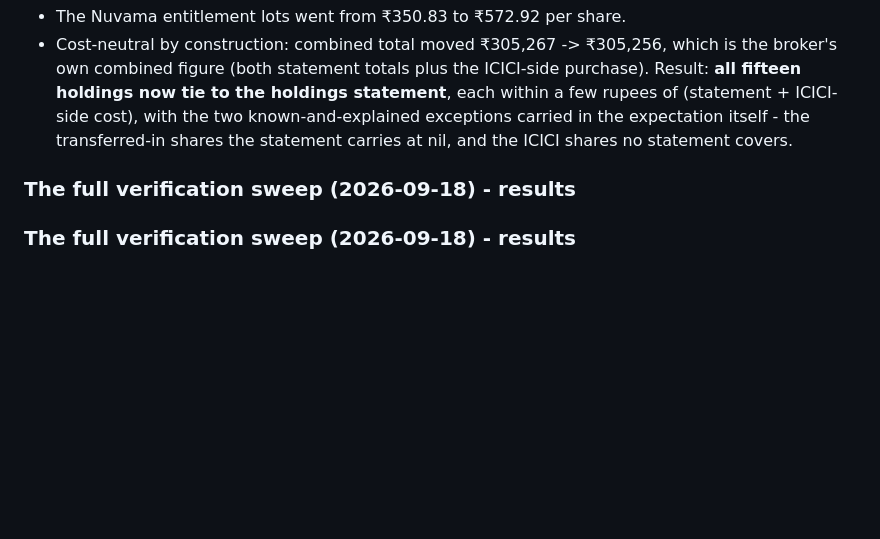
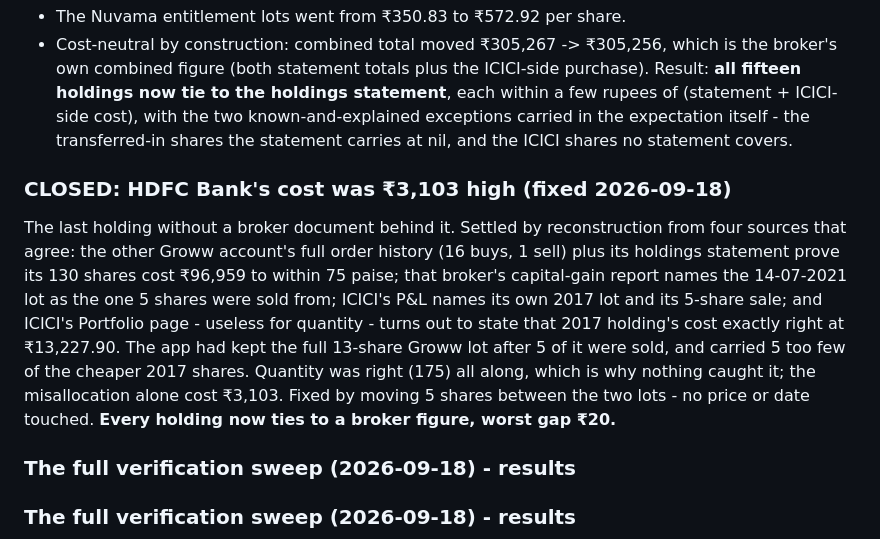
Before and after one commit to ankit-icici/folio, a Markdown page: CLAUDE.md, the part around the change. GitHub-like rendering; blank space fills up the shorter version.

Commit message:
docs: HDFC Bank cost corrected - every holding now ties to a broker figure
The last holding with no broker document behind it, settled by reconstruction
from four agreeing sources. The app had kept a full 13-share lot after 5 of it
were sold and carried 5 too few of a cheaper 2017 lot; quantity was right all
along, which is why nothing caught it, but the misallocation cost Rs 3,103.
Fixed by moving 5 shares between the two lots. Worst remaining gap across all
fifteen holdings is Rs 20.

Co-Authored-By: Claude Opus 5 <noreply@anthropic.com>

```diff
--- a/CLAUDE.md
+++ b/CLAUDE.md
@@ -663,6 +663,20 @@ of (statement + ICICI-side cost), with the two known-and-explained exceptions ca
 expectation itself - the transferred-in shares the statement carries at nil, and the ICICI
 shares no statement covers.
 
+### CLOSED: HDFC Bank's cost was ₹3,103 high (fixed 2026-09-18)
+
+The last holding without a broker document behind it. Settled by reconstruction from four
+sources that agree: the other Groww account's full order history (16 buys, 1 sell) plus its
+holdings statement prove its 130 shares cost ₹96,959 to within 75 paise; that broker's
+capital-gain report names the 14-07-2021 lot as the one 5 shares were sold from; ICICI's P&L
+names its own 2017 lot and its 5-share sale; and ICICI's Portfolio page - useless for
+quantity - turns out to state that 2017 holding's cost exactly right at ₹13,227.90.
+The app had kept the full 13-share Groww lot after 5 of it were sold, and carried 5 too few
+of the cheaper 2017 shares. Quantity was right (175) all along, which is why nothing caught
+it; the misallocation alone cost ₹3,103. Fixed by moving 5 shares between the two lots -
+no price or date touched.
+**Every holding now ties to a broker figure, worst gap ₹20.**
+
 ### The full verification sweep (2026-09-18) - results
 ### The full verification sweep (2026-09-18) - results
 
```
